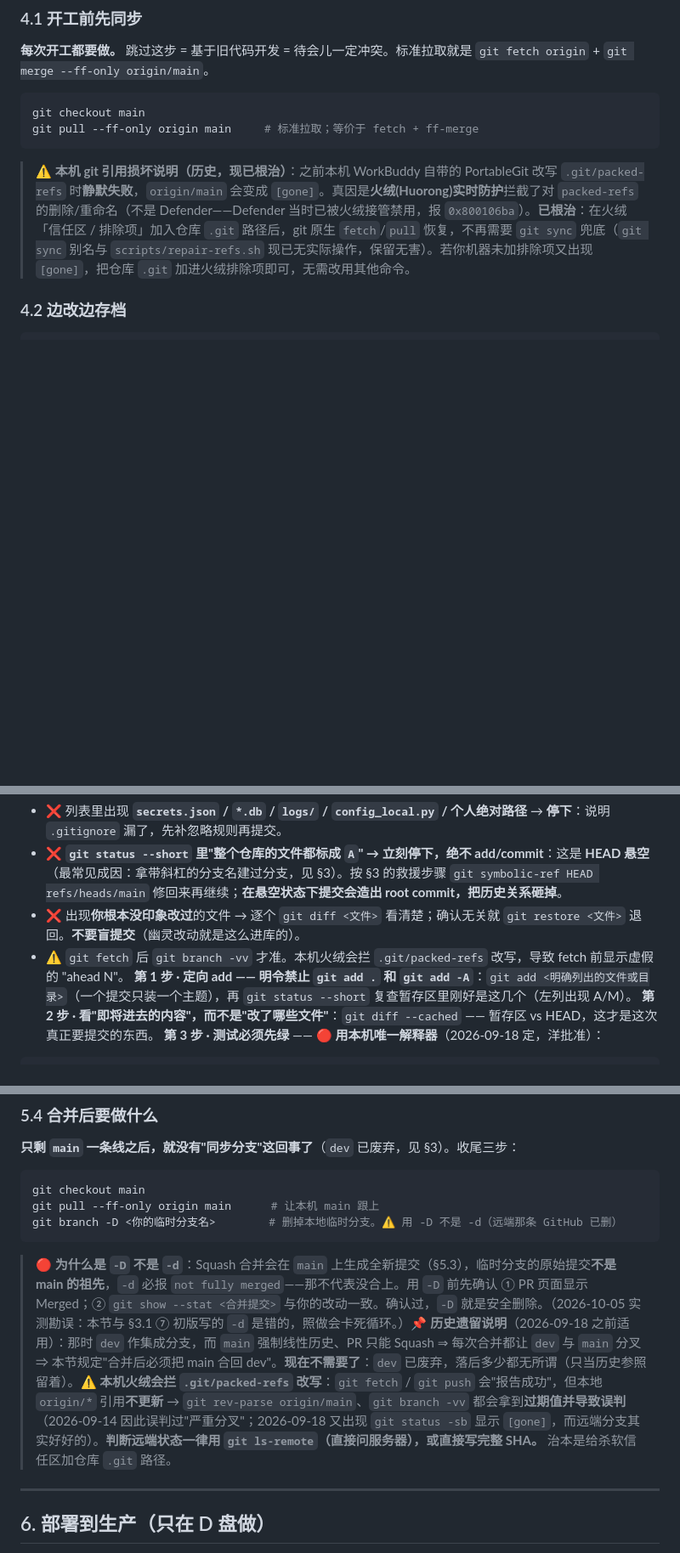
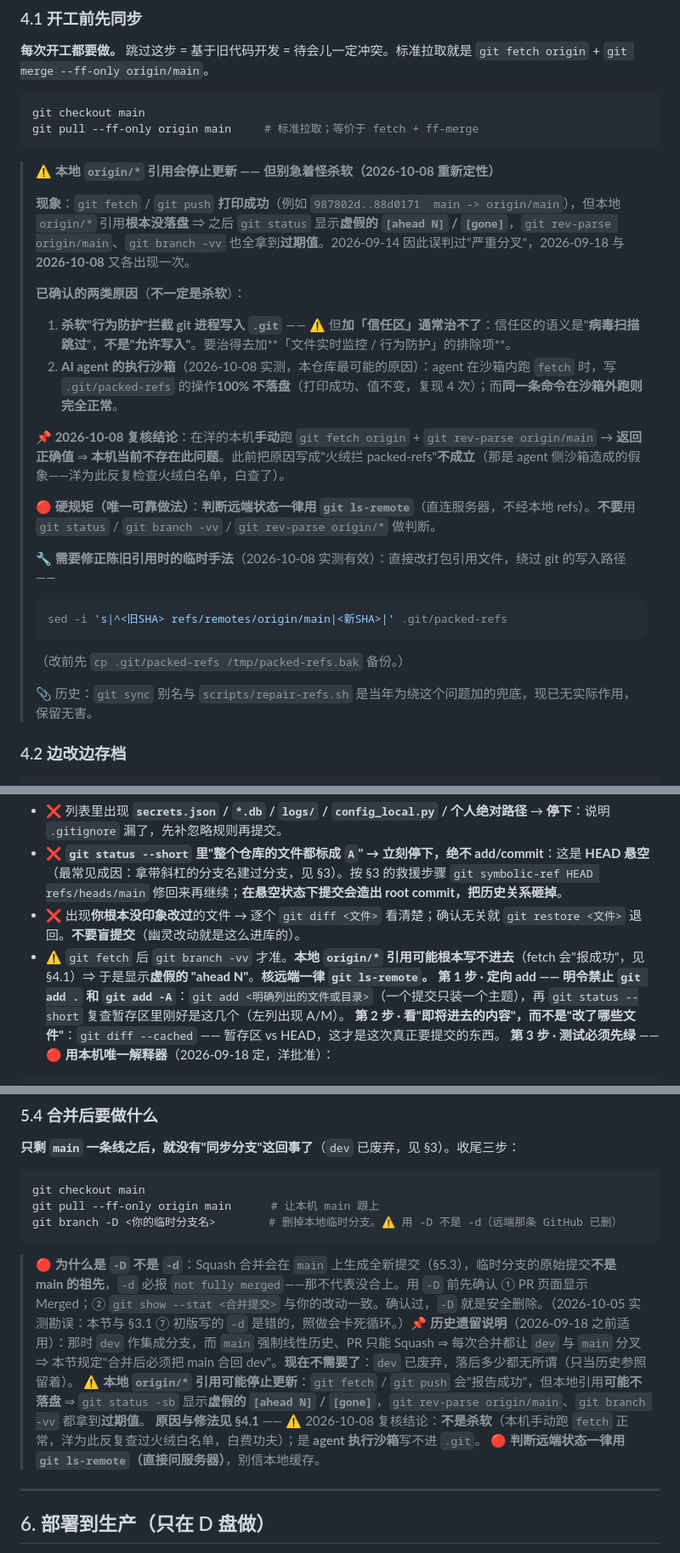
Before and after one commit to roke8x-max/yxo-app, a Markdown page: WORKFLOW.md, 3 parts joined by grey strips. Shown at 85% size. Rendered like a GitHub page; blank space fills up the shorter version.

Commit message:
docs: 勘误「本地引用不更新」的归因 —— 不是火绒，是 agent 沙箱 (#29)
【背景】洋长期被"git status 显示假的 ahead/gone"困扰，此前文档把它归因于
"火绒拦 .git/packed-refs"，洋据此反复检查火绒白名单，一直没有效果。

【2026-10-08 实测重新定性】
- 现象：`git fetch` / `git push` **打印成功**（如 `987802d..88d0171 main -> origin/main`），
  但本地 `origin/*` 引用**根本没落盘** ⇒ 之后 status 显示虚假 `[ahead N]`/`[gone]`，
  `rev-parse origin/main` 也拿到过期值。
- 已确认的**两类**原因：
  ① 杀软「行为防护」拦 git 进程写 .git —— ⚠️ **加「信任区」治不了**（信任区语义是
     "病毒扫描跳过"，不是"允许写入"）⇒ 这正解释了洋"加了也没效果"。
  ② **agent 执行沙箱**（本仓库实测主因）：沙箱内写 `.git/packed-refs` **100% 不落盘**
     （复现 4 次）；而**同一条命令在沙箱外跑完全正常**。
- **关键复核**：洋在本机手动跑 `git fetch origin` + `git rev-parse origin/main`
  → 返回正确值（88d0171）⇒ **本机不存在此问题**。
  ⇒ 此前"火绒拦 packed-refs"的归因**不成立**（是 agent 侧沙箱造成的假象）。

【改动】
- `WORKFLOW.md` §4.1 整段重写：现象 / 两类原因 / 复核结论 / 硬规矩 / 临时修法 / 历史交代
- `WORKFLOW.md` §4.5 与 §5.4：去掉"火绒"归因，改为指向 §4.1
- `docs/ops/specs/新环境接入.md` 排障表：
  · "hook 装不上"一行改为"杀软行为防护 / agent 沙箱"两种可能，并提示**只加信任区不够**
  · 新增一行"fetch 报成功但 status 显示假 ahead/gone"及其规避

【沉淀的硬规矩】
- **判断远端状态一律用 `git ls-remote`**（直连服务器，不经本地 refs）；
  不要用 `git status` / `git branch -vv` / `git rev-parse origin/*`。
- 需要修正陈旧引用时的临时手法（实测有效）：
  `sed -i 's|^<旧SHA> refs/remotes/origin/main|<新SHA>|' .git/packed-refs`

纯文档勘误，未触及 Python 代码，未跑 pytest。

````diff
--- a/WORKFLOW.md
+++ b/WORKFLOW.md
@@ -113,7 +113,25 @@ git branch -D fix-xxx-yyy           # 删本地临时分支 —— 必须用 -D
 git checkout main
 git pull --ff-only origin main     # 标准拉取；等价于 fetch + ff-merge
 ```
-> ⚠️ **本机 git 引用损坏说明（历史，现已根治）**：之前本机 WorkBuddy 自带的 PortableGit 改写 `.git/packed-refs` 时**静默失败**，`origin/main` 会变成 `[gone]`。真因是**火绒(Huorong)实时防护**拦截了对 `packed-refs` 的删除/重命名（不是 Defender——Defender 当时已被火绒接管禁用，报 `0x800106ba`）。**已根治**：在火绒「信任区 / 排除项」加入仓库 `.git` 路径后，git 原生 `fetch`/`pull` 恢复，不再需要 `git sync` 兜底（`git sync` 别名与 `scripts/repair-refs.sh` 现已无实际操作，保留无害）。若你机器未加排除项又出现 `[gone]`，把仓库 `.git` 加进火绒排除项即可，无需改用其他命令。
+> ⚠️ **本地 `origin/*` 引用会停止更新 —— 但别急着怪杀软（2026-10-08 重新定性）**
+>
+> **现象**：`git fetch` / `git push` **打印成功**（例如 `987802d..88d0171  main -> origin/main`），但本地 `origin/*` 引用**根本没落盘** ⇒ 之后 `git status` 显示**虚假的 `[ahead N]` / `[gone]`**，`git rev-parse origin/main`、`git branch -vv` 也全拿到**过期值**。2026-09-14 因此误判过"严重分叉"，2026-09-18 与 **2026-10-08** 又各出现一次。
+>
+> **已确认的两类原因**（**不一定是杀软**）：
+> 1. **杀软"行为防护"拦截 git 进程写入 `.git`** —— ⚠️ 但**加「信任区」通常治不了**：信任区的语义是"**病毒扫描跳过**"，**不是"允许写入"**。要治得去加**「文件实时监控 / 行为防护」的排除项**。
+> 2. **AI agent 的执行沙箱**（2026-10-08 实测，本仓库最可能的原因）：agent 在沙箱内跑 `fetch` 时，写 `.git/packed-refs` 的操作**100% 不落盘**（打印成功、值不变，复现 4 次）；而**同一条命令在沙箱外跑则完全正常**。
+>
+> **📌 2026-10-08 复核结论**：在洋的本机**手动**跑 `git fetch origin` + `git rev-parse origin/main` → **返回正确值** ⇒ **本机当前不存在此问题**。此前把原因写成"火绒拦 packed-refs"**不成立**（那是 agent 侧沙箱造成的假象——洋为此反复检查火绒白名单，白查了）。
+>
+> 🔴 **硬规矩（唯一可靠做法）**：**判断远端状态一律用 `git ls-remote`**（直连服务器，不经本地 refs）。**不要**用 `git status` / `git branch -vv` / `git rev-parse origin/*` 做判断。
+>
+> 🔧 **需要修正陈旧引用时的临时手法**（2026-10-08 实测有效）：直接改打包引用文件，绕过 git 的写入路径 ——
+> ```bash
+> sed -i 's|^<旧SHA> refs/remotes/origin/main|<新SHA>|' .git/packed-refs
+> ```
+> （改前先 `cp .git/packed-refs /tmp/packed-refs.bak` 备份。）
+>
+> 📎 历史：`git sync` 别名与 `scripts/repair-refs.sh` 是当年为绕这个问题加的兜底，现已无实际作用，保留无害。
 
 ### 4.2 边改边存档
 ```powershell
@@ -154,7 +172,7 @@ git symbolic-ref HEAD       # 看 HEAD 指向哪个分支
 - ❌ 列表里出现 **`secrets.json` / `*.db` / `logs/` / `config_local.py` / 个人绝对路径** → **停下**：说明 `.gitignore` 漏了，先补忽略规则再提交。
 - ❌ **`git status --short` 里"整个仓库的文件都标成 `A`" → 立刻停下，绝不 add/commit**：这是 **HEAD 悬空**（最常见成因：拿带斜杠的分支名建过分支，见 §3）。按 §3 的救援步骤 `git symbolic-ref HEAD refs/heads/main` 修回来再继续；**在悬空状态下提交会造出 root commit，把历史关系砸掉**。
 - ❌ 出现**你根本没印象改过**的文件 → 逐个 `git diff <文件>` 看清楚；确认无关就 `git restore <文件>` 退回。**不要盲提交**（幽灵改动就是这么进库的）。
-- ⚠️ `git fetch` 后 `git branch -vv` 才准。本机火绒会拦 `.git/packed-refs` 改写，导致 fetch 前显示虚假的 "ahead N"。
+- ⚠️ `git fetch` 后 `git branch -vv` 才准。**本地 `origin/*` 引用可能根本写不进去**（fetch 会"报成功"，见 §4.1）⇒ 于是显示**虚假的 "ahead N"**。**核远端一律 `git ls-remote`。**
 **第 1 步 · 定向 add —— 明令禁止 `git add .` 和 `git add -A`**：`git add <明确列出的文件或目录>`（一个提交只装一个主题），再 `git status --short` 复查暂存区里刚好是这几个（左列出现 A/M）。
 **第 2 步 · 看"即将进去的内容"，而不是"改了哪些文件"**：`git diff --cached` —— 暂存区 vs HEAD，这才是这次真正要提交的东西。
 **第 3 步 · 测试必须先绿** —— 🔴 **用本机唯一解释器**（2026-09-18 定，洋批准）：
@@ -208,7 +226,10 @@ git checkout main
 git pull --ff-only origin main      # 让本机 main 跟上
 git branch -D <你的临时分支名>        # 删掉本地临时分支。⚠️ 用 -D 不是 -d（远端那条 GitHub 已删）
 ```
-> 🔴 **为什么是 `-D` 不是 `-d`**：Squash 合并会在 `main` 上生成全新提交（§5.3），临时分支的原始提交**不是 main 的祖先**，`-d` 必报 `not fully merged`——那不代表没合上。用 `-D` 前先确认 ① PR 页面显示 Merged；② `git show --stat <合并提交>` 与你的改动一致。确认过，`-D` 就是安全删除。（2026-10-05 实测勘误：本节与 §3.1 ⑦ 初版写的 `-d` 是错的，照做会卡死循环。）📌 **历史遗留说明**（2026-09-18 之前适用）：那时 `dev` 作集成分支，而 `main` 强制线性历史、PR 只能 Squash ⇒ 每次合并都让 `dev` 与 `main` 分叉 ⇒ 本节规定"合并后必须把 main 合回 dev"。**现在不需要了**：`dev` 已废弃，落后多少都无所谓（只当历史参照留着）。⚠️ **本机火绒会拦 `.git/packed-refs` 改写**：`git fetch` / `git push` 会"报告成功"，但本地 `origin/*` 引用**不更新** → `git rev-parse origin/main`、`git branch -vv` 都会拿到**过期值并导致误判**（2026-09-14 因此误判过"严重分叉"；2026-09-18 又出现 `git status -sb` 显示 `[gone]`，而远端分支其实好好的）。**判断远端状态一律用 `git ls-remote`（直接问服务器），或直接写完整 SHA。** 治本是给杀软信任区加仓库 `.git` 路径。
+> 🔴 **为什么是 `-D` 不是 `-d`**：Squash 合并会在 `main` 上生成全新提交（§5.3），临时分支的原始提交**不是 main 的祖先**，`-d` 必报 `not fully merged`——那不代表没合上。用 `-D` 前先确认 ① PR 页面显示 Merged；② `git show --stat <合并提交>` 与你的改动一致。确认过，`-D` 就是安全删除。（2026-10-05 实测勘误：本节与 §3.1 ⑦ 初版写的 `-d` 是错的，照做会卡死循环。）📌 **历史遗留说明**（2026-09-18 之前适用）：那时 `dev` 作集成分支，而 `main` 强制线性历史、PR 只能 Squash ⇒ 每次合并都让 `dev` 与 `main` 分叉 ⇒ 本节规定"合并后必须把 main 合回 dev"。**现在不需要了**：`dev` 已废弃，落后多少都无所谓（只当历史参照留着）。
+> ⚠️ **本地 `origin/*` 引用可能停止更新**：`git fetch` / `git push` 会"报告成功"，但本地引用**可能不落盘** ⇒ `git status -sb` 显示**虚假的 `[ahead N]` / `[gone]`**，`git rev-parse origin/main`、`git branch -vv` 都拿到**过期值**。
+> **原因与修法见 §4.1** —— ⚠️ 2026-10-08 复核结论：**不是杀软**（本机手动跑 `fetch` 正常，洋为此反复查过火绒白名单，白费功夫）；是 **agent 执行沙箱**写不进 `.git`。
+> 🔴 **判断远端状态一律用 `git ls-remote`（直接问服务器）**，别信本地缓存。
 
 ---
 ## 6. 部署到生产（只在 D 盘做）
````
Also changed, not shown: 1 other file.
